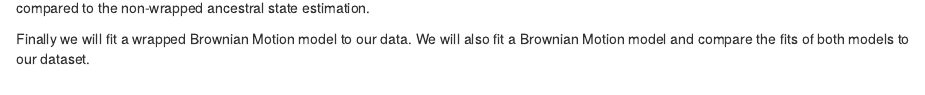
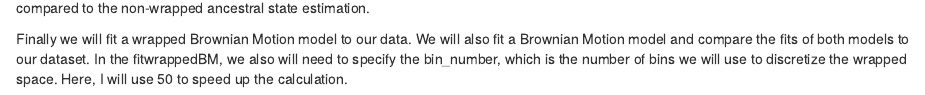
Before and after one commit to markjuhn/wrappedpcm, an R Markdown document (vignettes/wrappedpcm_vignette.Rmd): the page in a window 1100 px wide, from 2160 px down. Rendered offline with R 4.5, knitr and Pandoc, with nearby package versions; some code elsewhere in the file could not run offline.

Commit message:
clean up vignettes

````diff
--- a/vignettes/wrappedpcm_vignette.Rmd
+++ b/vignettes/wrappedpcm_vignette.Rmd
@@ -87,6 +87,6 @@ data.frame(wrapped_ancestral_states, ancestral_states)
 ```
 Here we can see that the final ancestral state (first row in the data frame) ends up being different in our wrapped ancestral state estimation compared to the non-wrapped ancestral state estimation.
 
-Finally we will fit a wrapped Brownian Motion model to our data. We will also fit a Brownian Motion model and compare the fits of both models to our dataset.
+Finally we will fit a wrapped Brownian Motion model to our data. We will also fit a Brownian Motion model and compare the fits of both models to our dataset. In the fitwrappedBM, we also will need to specify the bin_number, which is the number of bins we will use to discretize the wrapped space. Here, I will use 50 to speed up the calculation.
 
 ```{r}
````
Also changed, not shown: vignettes/wrappedpcm_vignette.Rmd (2 more changed lines).
